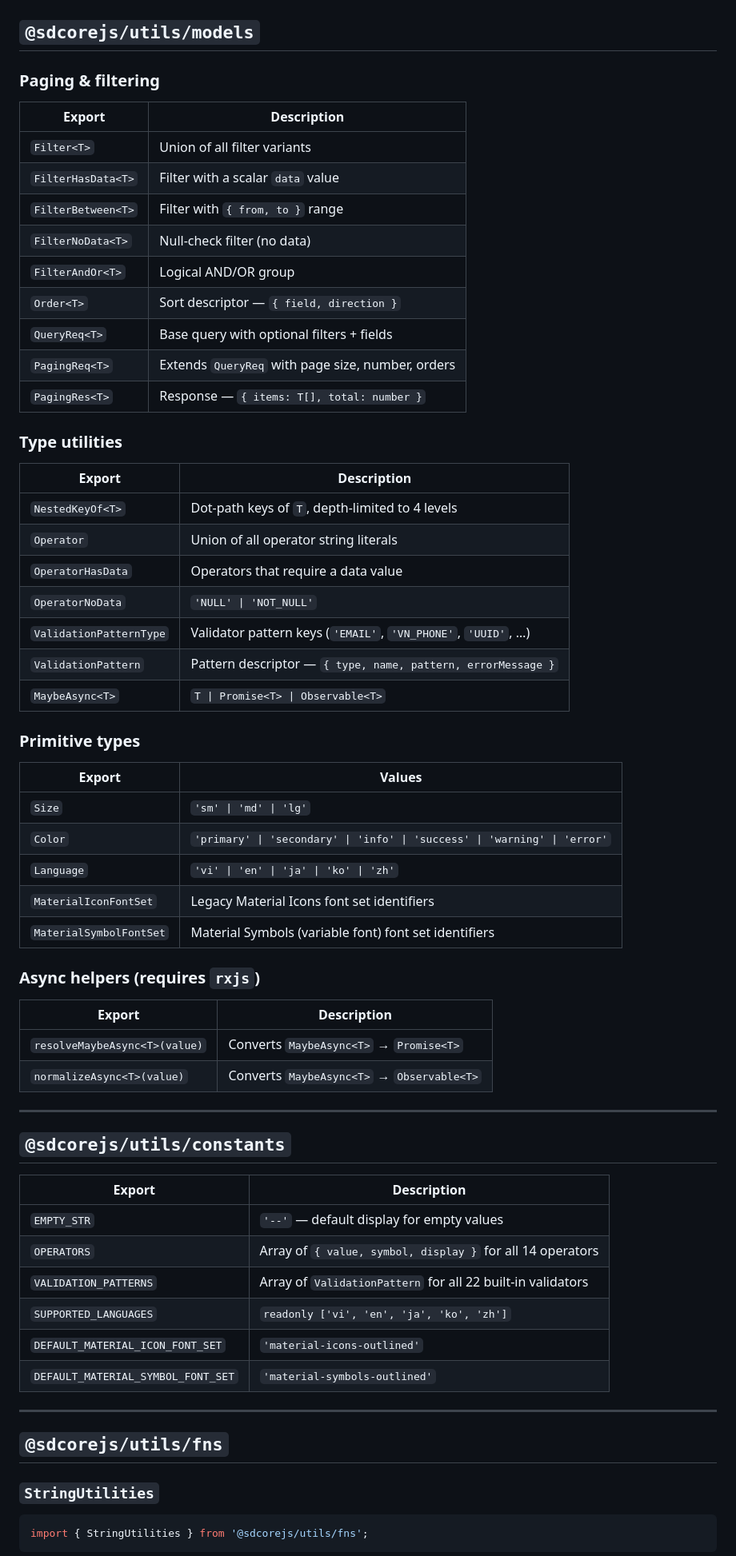
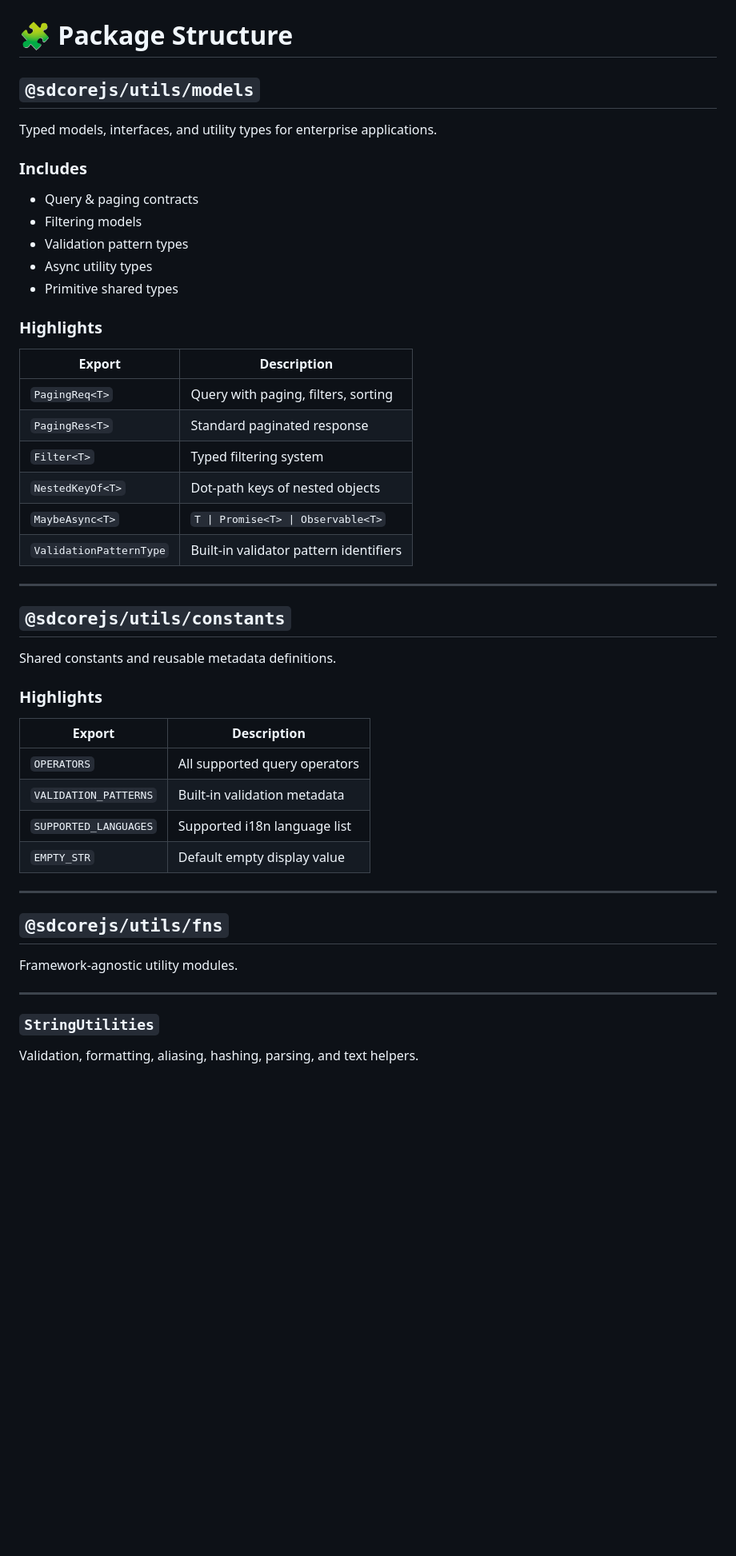
Before and after one commit to sdcorejs/sdcorejs-utils, a Markdown page: README.md, the part around one of its changes. Shown at 80% size. Rendered like a GitHub page; blank space fills up the shorter version.

````diff
--- a/README.md
+++ b/README.md
@@ -24,68 +141,52 @@ import { ... } from '@sdcorejs/utils/fns'        // utility objects & functions
+# 🧩 Package Structure
+
 ## `@sdcorejs/utils/models`
 
-### Paging & filtering
+Typed models, interfaces, and utility types for enterprise applications.
 
-| Export | Description |
-|---|---|
-| `Filter<T>` | Union of all filter variants |
-| `FilterHasData<T>` | Filter with a scalar `data` value |
-| `FilterBetween<T>` | Filter with `{ from, to }` range |
-| `FilterNoData<T>` | Null-check filter (no data) |
-| `FilterAndOr<T>` | Logical AND/OR group |
-| `Order<T>` | Sort descriptor — `{ field, direction }` |
-| `QueryReq<T>` | Base query with optional filters + fields |
-| `PagingReq<T>` | Extends `QueryReq` with page size, number, orders |
-| `PagingRes<T>` | Response — `{ items: T[], total: number }` |
+### Includes
 
-### Type utilities
+* Query & paging contracts
+* Filtering models
+* Validation pattern types
+* Async utility types
+* Primitive shared types
 
-| Export | Description |
-|---|---|
-| `NestedKeyOf<T>` | Dot-path keys of `T`, depth-limited to 4 levels |
-| `Operator` | Union of all operator string literals |
-| `OperatorHasData` | Operators that require a data value |
-| `OperatorNoData` | `'NULL' \| 'NOT_NULL'` |
-| `ValidationPatternType` | Validator pattern keys (`'EMAIL'`, `'VN_PHONE'`, `'UUID'`, …) |
-| `ValidationPattern` | Pattern descriptor — `{ type, name, pattern, errorMessage }` |
-| `MaybeAsync<T>` | `T \| Promise<T> \| Observable<T>` |
+### Highlights
 
-### Primitive types
-
-| Export | Values |
-|---|---|
-| `Size` | `'sm' \| 'md' \| 'lg'` |
-| `Color` | `'primary' \| 'secondary' \| 'info' \| 'success' \| 'warning' \| 'error'` |
-| `Language` | `'vi' \| 'en' \| 'ja' \| 'ko' \| 'zh'` |
-| `MaterialIconFontSet` | Legacy Material Icons font set identifiers |
-| `MaterialSymbolFontSet` | Material Symbols (variable font) font set identifiers |
-
-### Async helpers (requires `rxjs`)
-
-| Export | Description |
-|---|---|
-| `resolveMaybeAsync<T>(value)` | Converts `MaybeAsync<T>` → `Promise<T>` |
-| `normalizeAsync<T>(value)` | Converts `MaybeAsync<T>` → `Observable<T>` |
+| Export                  | Description                            |
+| ----------------------- | -------------------------------------- |
+| `PagingReq<T>`          | Query with paging, filters, sorting    |
+| `PagingRes<T>`          | Standard paginated response            |
+| `Filter<T>`             | Typed filtering system                 |
+| `NestedKeyOf<T>`        | Dot-path keys of nested objects        |
+| `MaybeAsync<T>`         | `T \| Promise<T> \| Observable<T>`     |
+| `ValidationPatternType` | Built-in validator pattern identifiers |
 
 ---
 
 ## `@sdcorejs/utils/constants`
 
-| Export | Description |
-|---|---|
-| `EMPTY_STR` | `'--'` — default display for empty values |
-| `OPERATORS` | Array of `{ value, symbol, display }` for all 14 operators |
-| `VALIDATION_PATTERNS` | Array of `ValidationPattern` for all 22 built-in validators |
-| `SUPPORTED_LANGUAGES` | `readonly ['vi', 'en', 'ja', 'ko', 'zh']` |
-| `DEFAULT_MATERIAL_ICON_FONT_SET` | `'material-icons-outlined'` |
-| `DEFAULT_MATERIAL_SYMBOL_FONT_SET` | `'material-symbols-outlined'` |
+Shared constants and reusable metadata definitions.
+
+### Highlights
+
+| Export                | Description                   |
+| --------------------- | ----------------------------- |
+| `OPERATORS`           | All supported query operators |
+| `VALIDATION_PATTERNS` | Built-in validation metadata  |
+| `SUPPORTED_LANGUAGES` | Supported i18n language list  |
+| `EMPTY_STR`           | Default empty display value   |
 
 ---
 
 ## `@sdcorejs/utils/fns`
 
+Framework-agnostic utility modules.
+
+---
+
 ### `StringUtilities`
 
-```ts
-import { StringUtilities } from '@sdcorejs/utils/fns';
-```
+Validation, formatting, aliasing, hashing, parsing, and text helpers.
 
````
Also changed, not shown: other parts of README.md (+241 -123 lines).
